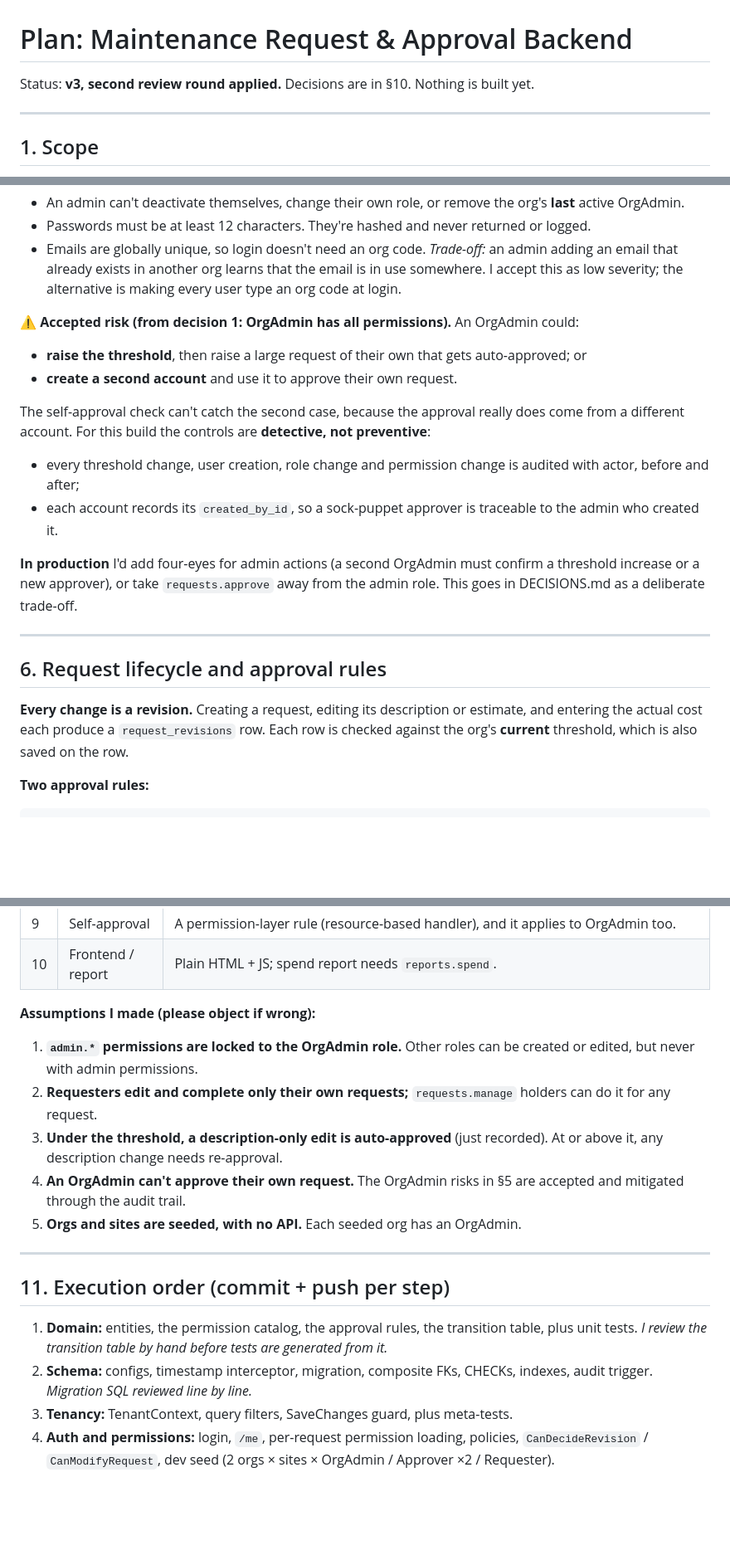
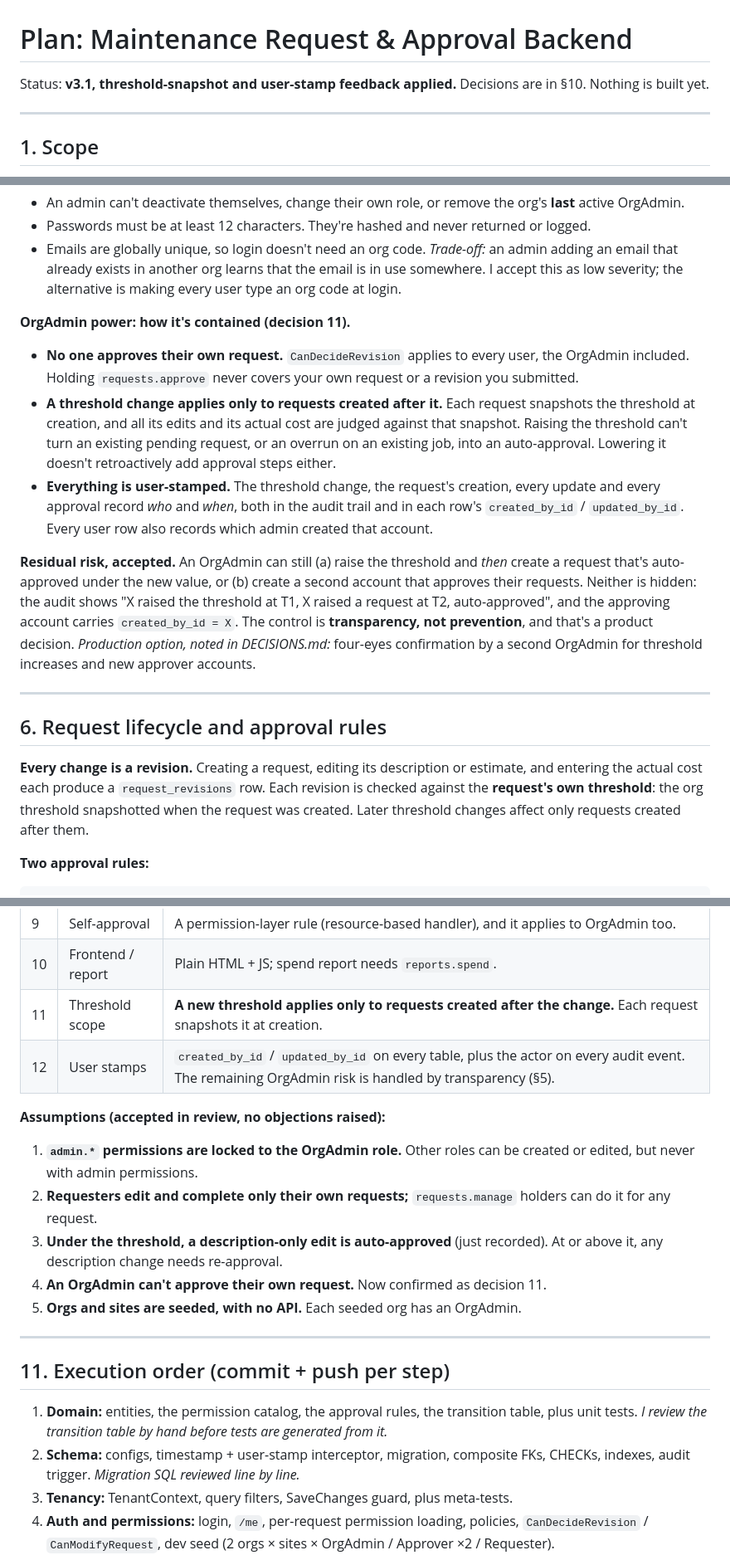
Before and after one commit to MoqeetUlHassan/Assessment, a Markdown page: PLAN.md, 3 parts joined by grey strips. Shown at 83% size. Drawn GitHub-style; blank space fills up the shorter version.

Commit message:
Plan v3.1: per-request threshold snapshot, user stamps on every table
- Threshold snapshotted on the request at creation; all its revisions and
  actual cost use it, so threshold changes only affect later requests
- created_by_id/updated_by_id on every table via interceptor
- Self-approval ban confirmed for all users incl. OrgAdmin; residual
  OrgAdmin risk handled by audit transparency (product decision)

Co-Authored-By: Claude Opus 5.5 (1M context) <noreply@anthropic.com>

```diff
--- a/PLAN.md
+++ b/PLAN.md
@@ -1,6 +1,6 @@
 # Plan: Maintenance Request & Approval Backend
 
-Status: **v3, second review round applied.** Decisions are in §10. Nothing is built yet.
+Status: **v3.1, threshold-snapshot and user-stamp feedback applied.** Decisions are in §10. Nothing is built yet.
 
 ---
 
@@ -172,21 +173,18 @@ The one allowed `IgnoreQueryFilters()` is login's email lookup, and a test enfor
 - Passwords must be at least 12 characters. They're hashed and never returned or logged.
 - Emails are globally unique, so login doesn't need an org code. *Trade-off:* an admin adding an email that already exists in another org learns that the email is in use somewhere. I accept this as low severity; the alternative is making every user type an org code at login.
 
-**⚠ Accepted risk (from decision 1: OrgAdmin has all permissions).** An OrgAdmin could:
-- **raise the threshold**, then raise a large request of their own that gets auto-approved; or
-- **create a second account** and use it to approve their own request.
+**OrgAdmin power: how it's contained (decision 11).**
+- **No one approves their own request.** `CanDecideRevision` applies to every user, the OrgAdmin included. Holding `requests.approve` never covers your own request or a revision you submitted.
+- **A threshold change applies only to requests created after it.** Each request snapshots the threshold at creation, and all its edits and its actual cost are judged against that snapshot. Raising the threshold can't turn an existing pending request, or an overrun on an existing job, into an auto-approval. Lowering it doesn't retroactively add approval steps either.
+- **Everything is user-stamped.** The threshold change, the request's creation, every update and every approval record *who* and *when*, both in the audit trail and in each row's `created_by_id` / `updated_by_id`. Every user row also records which admin created that account.
 
-The self-approval check can't catch the second case, because the approval really does come from a different account. For this build the controls are **detective, not preventive**:
-- every threshold change, user creation, role change and permission change is audited with actor, before and after;
-- each account records its `created_by_id`, so a sock-puppet approver is traceable to the admin who created it.
-
-**In production** I'd add four-eyes for admin actions (a second OrgAdmin must confirm a threshold increase or a new approver), or take `requests.approve` away from the admin role. This goes in DECISIONS.md as a deliberate trade-off.
+**Residual risk, accepted.** An OrgAdmin can still (a) raise the threshold and *then* create a request that's auto-approved under the new value, or (b) create a second account that approves their requests. Neither is hidden: the audit shows "X raised the threshold at T1, X raised a request at T2, auto-approved", and the approving account carries `created_by_id = X`. The control is **transparency, not prevention**, and that's a product decision. *Production option, noted in DECISIONS.md:* four-eyes confirmation by a second OrgAdmin for threshold increases and new approver accounts.
 
 ---
 
 ## 6. Request lifecycle and approval rules
 
-**Every change is a revision.** Creating a request, editing its description or estimate, and entering the actual cost each produce a `request_revisions` row. Each row is checked against the org's **current** threshold, which is also saved on the row.
+**Every change is a revision.** Creating a request, editing its description or estimate, and entering the actual cost each produce a `request_revisions` row. Each revision is checked against the **request's own threshold**: the org threshold snapshotted when the request was created. Later threshold changes affect only requests created after them.
 
 **Two approval rules:**
 
@@ -350,12 +349,14 @@ Tests run against real Postgres, and each test creates its own orgs.
 | 8 | Approvals needed | Any one eligible Approver. |
 | 9 | Self-approval | A permission-layer rule (resource-based handler), and it applies to OrgAdmin too. |
 | 10 | Frontend / report | Plain HTML + JS; spend report needs `reports.spend`. |
+| 11 | Threshold scope | **A new threshold applies only to requests created after the change.** Each request snapshots it at creation. |
+| 12 | User stamps | `created_by_id` / `updated_by_id` on every table, plus the actor on every audit event. The remaining OrgAdmin risk is handled by transparency (§5). |
 
-**Assumptions I made (please object if wrong):**
+**Assumptions (accepted in review, no objections raised):**
 1. **`admin.*` permissions are locked to the OrgAdmin role.** Other roles can be created or edited, but never with admin permissions.
 2. **Requesters edit and complete only their own requests;** `requests.manage` holders can do it for any request.
 3. **Under the threshold, a description-only edit is auto-approved** (just recorded). At or above it, any description change needs re-approval.
-4. **An OrgAdmin can't approve their own request.** The OrgAdmin risks in §5 are accepted and mitigated through the audit trail.
+4. **An OrgAdmin can't approve their own request.** Now confirmed as decision 11.
 5. **Orgs and sites are seeded, with no API.** Each seeded org has an OrgAdmin.
 
 ---
@@ -363,7 +364,7 @@ Tests run against real Postgres, and each test creates its own orgs.
 ## 11. Execution order (commit + push per step)
 
 1. **Domain:** entities, the permission catalog, the approval rules, the transition table, plus unit tests. *I review the transition table by hand before tests are generated from it.*
-2. **Schema:** configs, timestamp interceptor, migration, composite FKs, CHECKs, indexes, audit trigger. *Migration SQL reviewed line by line.*
+2. **Schema:** configs, timestamp + user-stamp interceptor, migration, composite FKs, CHECKs, indexes, audit trigger. *Migration SQL reviewed line by line.*
 3. **Tenancy:** TenantContext, query filters, SaveChanges guard, plus meta-tests.
 4. **Auth and permissions:** login, `/me`, per-request permission loading, policies, `CanDecideRevision` / `CanModifyRequest`, dev seed (2 orgs × sites × OrgAdmin / Approver ×2 / Requester).
 5. **Request endpoints**, plus HTTP authz and cross-tenant tests.
```
Also changed, not shown: other parts of PLAN.md (+7 -5 lines).
